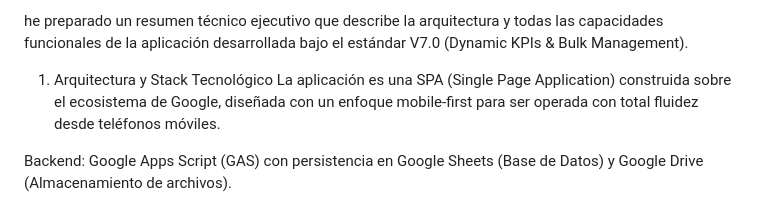
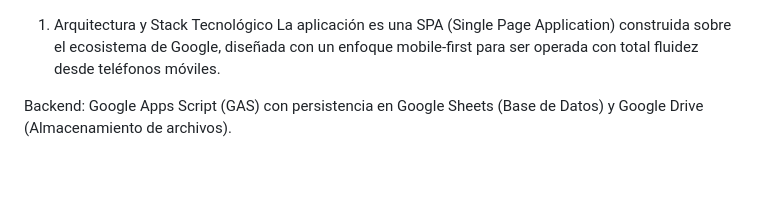
Before and after one commit to maaloncastelli-web/Managment-suite, a Markdown page: gs/RRHH/RRHH.md, the part around the change. Rendered like a GitHub page; blank space fills up the shorter version.

Commit message:
Revise technical summary in RRHH.md
Removed introductory sentence from technical summary.

```diff
--- a/gs/RRHH/RRHH.md
+++ b/gs/RRHH/RRHH.md
@@ -1,5 +1,3 @@
-he preparado un resumen técnico ejecutivo que describe la arquitectura y todas las capacidades funcionales de la aplicación desarrollada bajo el estándar V7.0 (Dynamic KPIs & Bulk Management).
-
 1. Arquitectura y Stack Tecnológico
 La aplicación es una SPA (Single Page Application) construida sobre el ecosistema de Google, diseñada con un enfoque mobile-first para ser operada con total fluidez desde teléfonos móviles.
 
```
